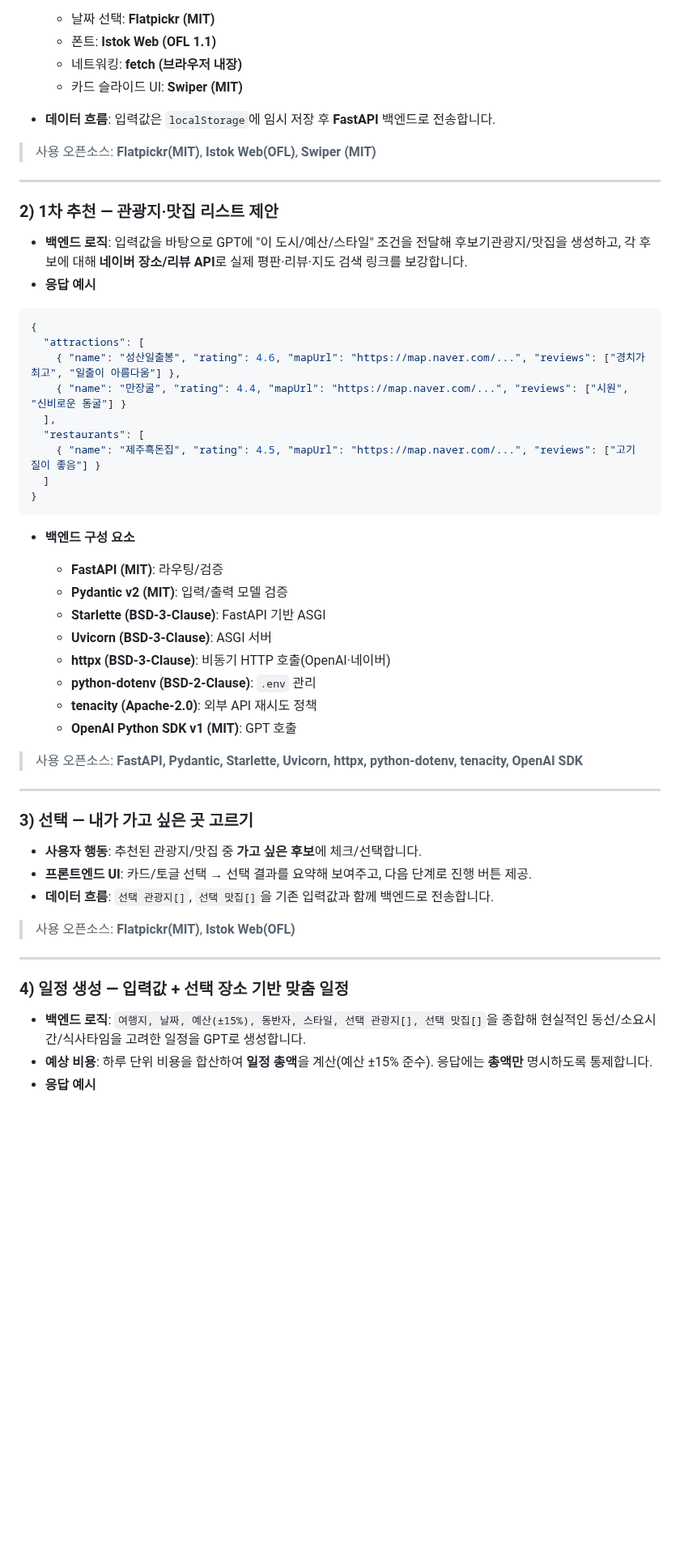
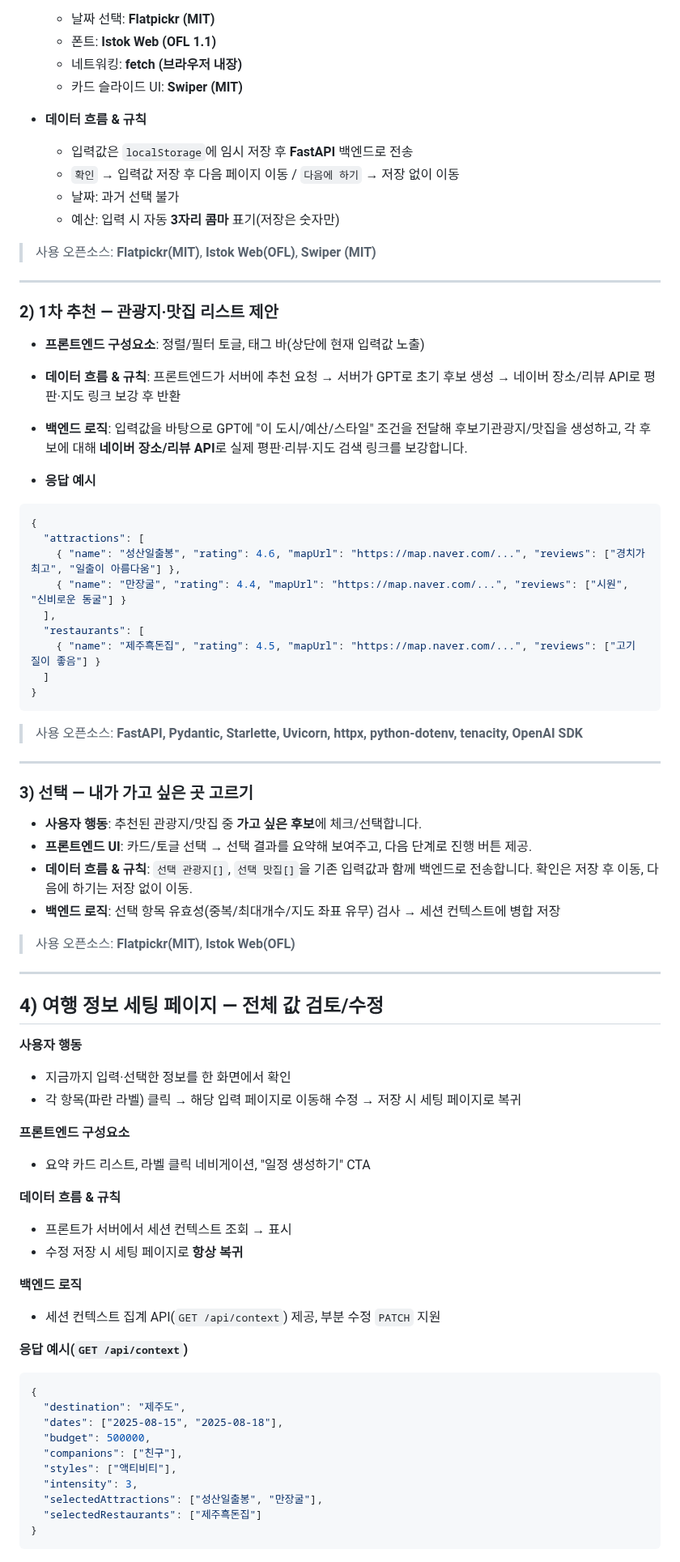
Before and after one commit to noproblemsu/JustGo-ai, a Markdown page: README.md, the part around one of its changes. Shown at 81% size. GitHub-like rendering; blank space fills up the shorter version.

````diff
--- a/README.md
+++ b/README.md
@@ -57,7 +53,12 @@
   * 폰트: **Istok Web (OFL 1.1)**
   * 네트워킹: **fetch (브라우저 내장)**
   * 카드 슬라이드 UI: **Swiper (MIT)**
-* **데이터 흐름**: 입력값은 `localStorage`에 임시 저장 후 **FastAPI** 백엔드로 전송합니다.
+* **데이터 흐름 & 규칙**
+
+  * 입력값은 `localStorage`에 임시 저장 후 **FastAPI** 백엔드로 전송
+  * `확인` → 입력값 저장 후 다음 페이지 이동 / `다음에 하기` → 저장 없이 이동
+  * 날짜: 과거 선택 불가
+  * 예산: 입력 시 자동 **3자리 콤마** 표기(저장은 숫자만)
 
 > 사용 오픈소스: **Flatpickr(MIT)**, **Istok Web(OFL)**, **Swiper (MIT)**
 
@@ -65,7 +66,11 @@
 
 ### 2) 1차 추천 — 관광지·맛집 리스트 제안
 
+
+* **프론트엔드 구성요소**: 정렬/필터 토글, 태그 바(상단에 현재 입력값 노출)
+* **데이터 흐름 & 규칙**: 프론트엔드가 서버에 추천 요청 → 서버가 GPT로 초기 후보 생성 → 네이버 장소/리뷰 API로 평판·지도 링크 보강 후 반환
 * **백엔드 로직**: 입력값을 바탕으로 GPT에 "이 도시/예산/스타일" 조건을 전달해 후보기관광지/맛집을 생성하고, 각 후보에 대해 **네이버 장소/리뷰 API**로 실제 평판·리뷰·지도 검색 링크를 보강합니다.
+
 * **응답 예시**
 
 ```jsonc
@@ -80,17 +85,6 @@
 }
 ```
 
-* **백엔드 구성 요소**
-
-  * **FastAPI (MIT)**: 라우팅/검증
-  * **Pydantic v2 (MIT)**: 입력/출력 모델 검증
-  * **Starlette (BSD-3-Clause)**: FastAPI 기반 ASGI
-  * **Uvicorn (BSD-3-Clause)**: ASGI 서버
-  * **httpx (BSD-3-Clause)**: 비동기 HTTP 호출(OpenAI·네이버)
-  * **python-dotenv (BSD-2-Clause)**: `.env` 관리
-  * **tenacity (Apache-2.0)**: 외부 API 재시도 정책
-  * **OpenAI Python SDK v1 (MIT)**: GPT 호출
-
 > 사용 오픈소스: **FastAPI, Pydantic, Starlette, Uvicorn, httpx, python-dotenv, tenacity, OpenAI SDK**
 
 ---
@@ -99,13 +93,44 @@
 
 * **사용자 행동**: 추천된 관광지/맛집 중 **가고 싶은 후보**에 체크/선택합니다.
 * **프론트엔드 UI**: 카드/토글 선택 → 선택 결과를 요약해 보여주고, 다음 단계로 진행 버튼 제공.
-* **데이터 흐름**: `선택 관광지[]`, `선택 맛집[]`을 기존 입력값과 함께 백엔드로 전송합니다.
-
+* **데이터 흐름 & 규칙**: `선택 관광지[]`, `선택 맛집[]`을 기존 입력값과 함께 백엔드로 전송합니다. 확인은 저장 후 이동, 다음에 하기는 저장 없이 이동.
+* **백엔드 로직**: 선택 항목 유효성(중복/최대개수/지도 좌표 유무) 검사 → 세션 컨텍스트에 병합 저장
 > 사용 오픈소스: **Flatpickr(MIT)**, **Istok Web(OFL)**
 
 ---
 
-### 4) 일정 생성 — 입력값 + 선택 장소 기반 맞춤 일정
+## 4) 여행 정보 세팅 페이지 — 전체 값 검토/수정
 
-* **백엔드 로직**: `여행지, 날짜, 예산(±15%), 동반자, 스타일, 선택 관광지[], 선택 맛집[]`을 종합해 현실적인 동선/소요시간/식사타임을 고려한 일정을 GPT로 생성합니다.
-* **예상 비용**: 하루 단위 비용을 합산하여 **일정 총액**을 계산(예산 ±15% 준수). 응답에는 **총액만** 명시하도록 통제합니다.
+**사용자 행동**
+
+* 지금까지 입력·선택한 정보를 한 화면에서 확인
+* 각 항목(파란 라벨) 클릭 → 해당 입력 페이지로 이동해 수정 → 저장 시 세팅 페이지로 복귀
+
+**프론트엔드 구성요소**
+
+* 요약 카드 리스트, 라벨 클릭 네비게이션, "일정 생성하기" CTA
+
+**데이터 흐름 & 규칙**
+
+* 프론트가 서버에서 세션 컨텍스트 조회 → 표시
+* 수정 저장 시 세팅 페이지로 **항상 복귀**
+
+**백엔드 로직**
+
+* 세션 컨텍스트 집계 API(`GET /api/context`) 제공, 부분 수정 `PATCH` 지원
+
+**응답 예시(`GET /api/context`)**
+
+```json
+{
+  "destination": "제주도",
+  "dates": ["2025-08-15", "2025-08-18"],
+  "budget": 500000,
+  "companions": ["친구"],
+  "styles": ["액티비티"],
+  "intensity": 3,
+  "selectedAttractions": ["성산일출봉", "만장굴"],
+  "selectedRestaurants": ["제주흑돈집"]
+}
+```
+
````
Also changed, not shown: other parts of README.md (+74 -7 lines).
